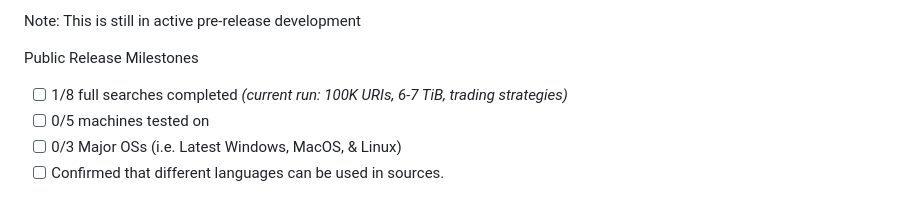
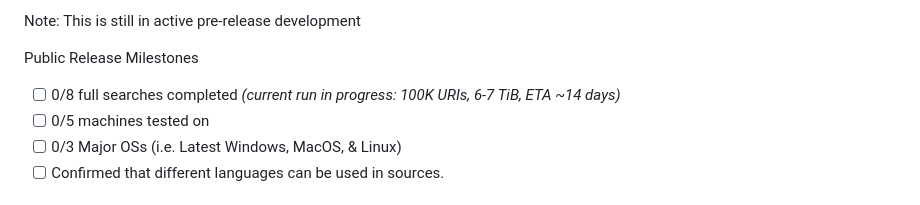
Before and after one commit to D3MZ/MonsieurPapin.jl, a Markdown page: README.md, the part around the change. Rendered like a GitHub page.

Commit message:
readme: revert full search count to 0/8

```diff
--- a/README.md
+++ b/README.md
@@ -16,7 +16,7 @@ Not your ordinary digester: search the entire internet and summarize into a rese
 Note: This is still in active pre-release development
 
 Public Release Milestones
-- [ ] 1/8 full searches completed *(current run: 100K URIs, 6-7 TiB, trading strategies)*
+- [ ] 0/8 full searches completed *(current run in progress: 100K URIs, 6-7 TiB, ETA ~14 days)*
 - [ ] 0/5 machines tested on
 - [ ] 0/3 Major OSs (i.e. Latest Windows, MacOS, & Linux)
 - [ ] Confirmed that different languages can be used in sources.
```
